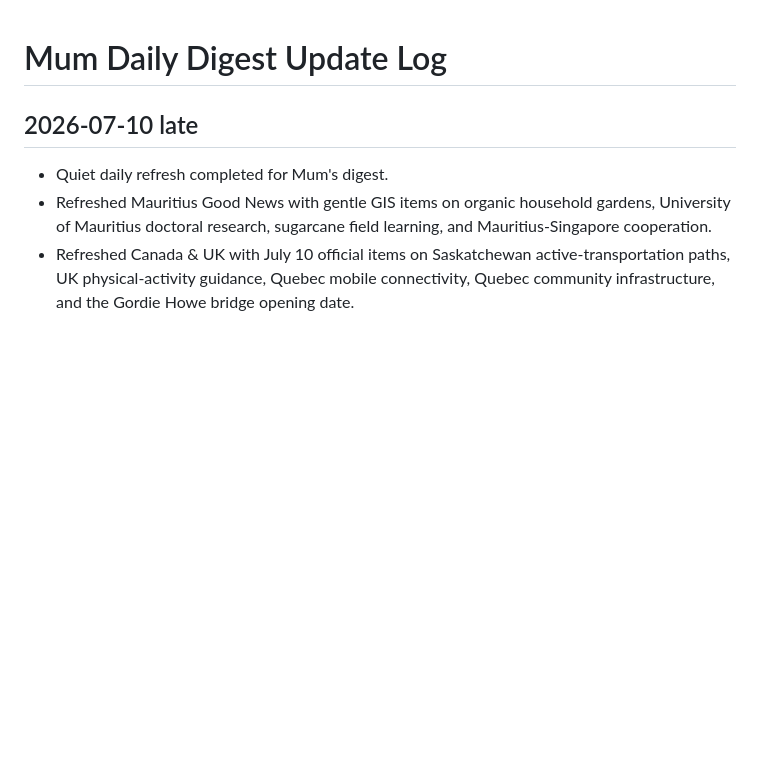
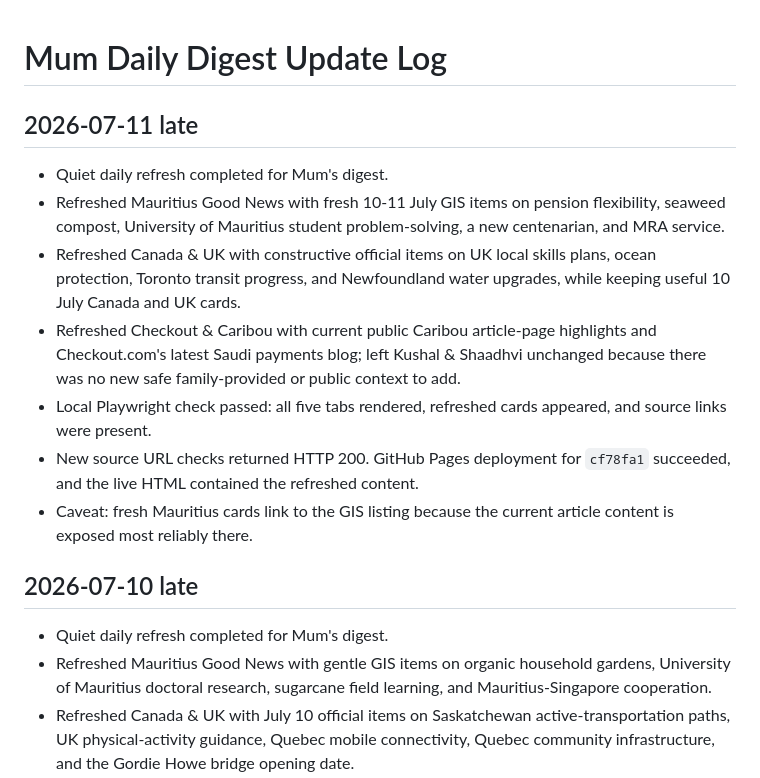
Before and after one commit to kgeesawor/mum-daily-digest, a Markdown page: update-log.md, the part around the change. GitHub-like rendering; blank space fills up the shorter version.

Commit message:
Log Mum digest refresh

```diff
--- a/update-log.md
+++ b/update-log.md
@@ -1,4 +1,14 @@
 # Mum Daily Digest Update Log
+
+## 2026-07-11 late
+
+- Quiet daily refresh completed for Mum's digest.
+- Refreshed Mauritius Good News with fresh 10-11 July GIS items on pension flexibility, seaweed compost, University of Mauritius student problem-solving, a new centenarian, and MRA service.
+- Refreshed Canada & UK with constructive official items on UK local skills plans, ocean protection, Toronto transit progress, and Newfoundland water upgrades, while keeping useful 10 July Canada and UK cards.
+- Refreshed Checkout & Caribou with current public Caribou article-page highlights and Checkout.com's latest Saudi payments blog; left Kushal & Shaadhvi unchanged because there was no new safe family-provided or public context to add.
+- Local Playwright check passed: all five tabs rendered, refreshed cards appeared, and source links were present.
+- New source URL checks returned HTTP 200. GitHub Pages deployment for `cf78fa1` succeeded, and the live HTML contained the refreshed content.
+- Caveat: fresh Mauritius cards link to the GIS listing because the current article content is exposed most reliably there.
 
 ## 2026-07-10 late
 
```
